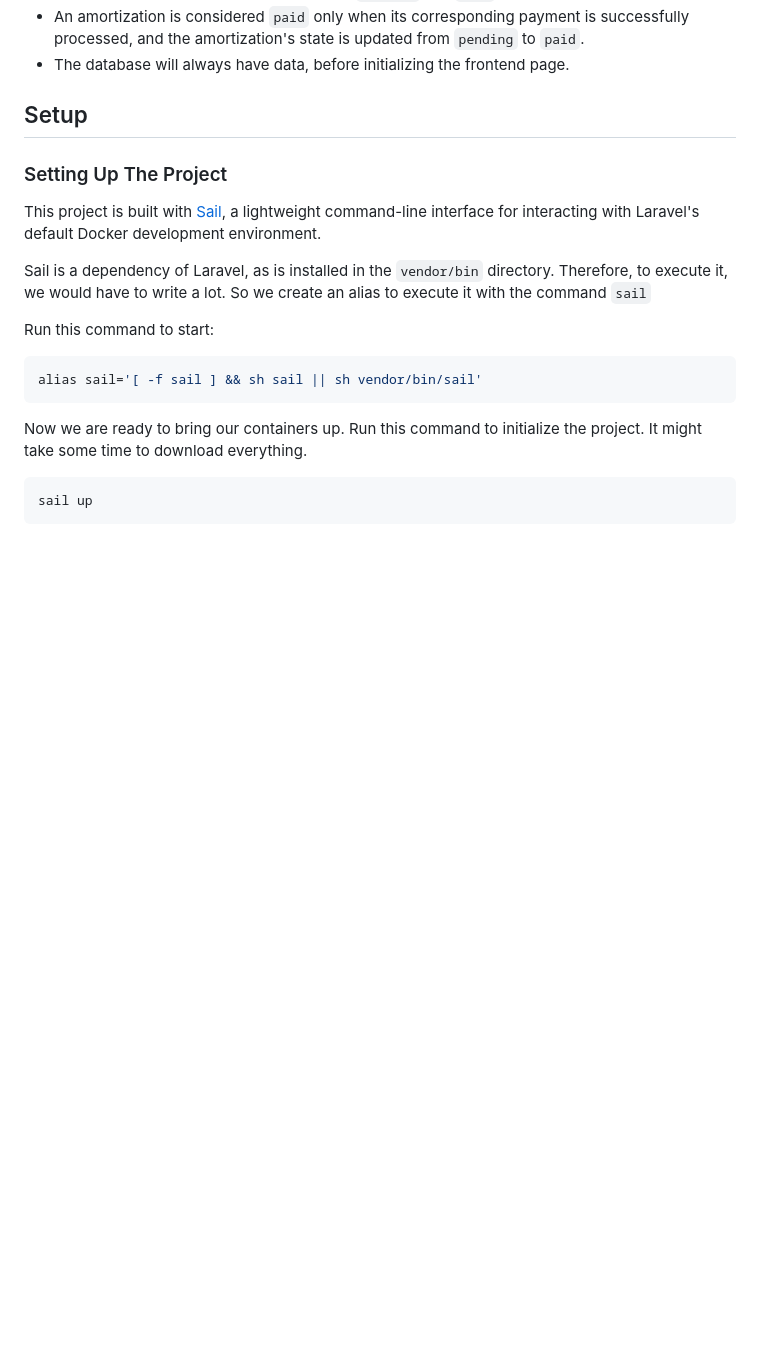
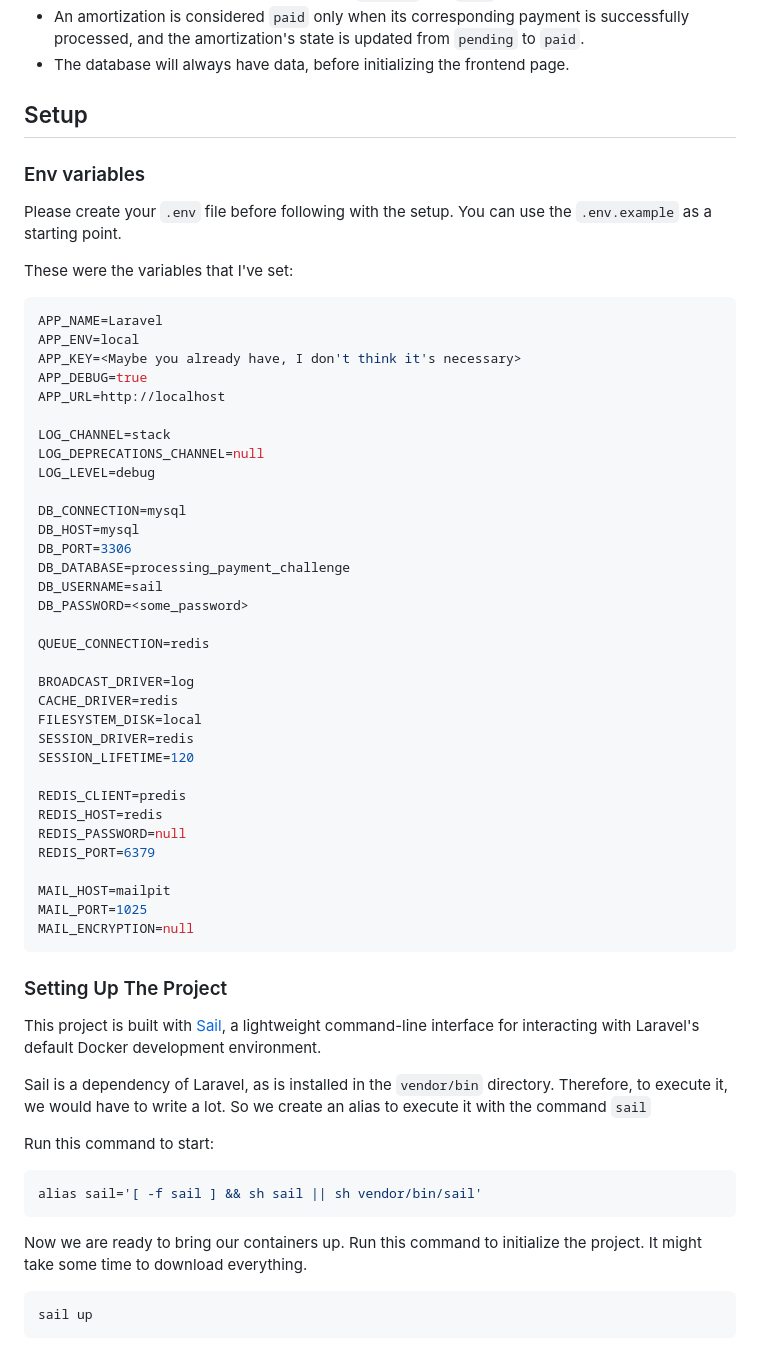
Before and after one commit to mikibakaiki/processing-payment-challenge, a Markdown page: README.md, the part around the change. GitHub-like rendering; blank space fills up the shorter version.

````diff
--- a/README.md
+++ b/README.md
@@ -15,6 +15,47 @@ This project implements a payment system that processes amortizations and paymen
 -   The database will always have data, before initializing the frontend page.
 
 ## Setup
+
+### Env variables
+Please create your `.env` file before following with the setup. You can use the `.env.example` as a starting point.
+
+These were the variables that I've set:
+
+```console
+APP_NAME=Laravel
+APP_ENV=local
+APP_KEY=<Maybe you already have, I don't think it's necessary>
+APP_DEBUG=true
+APP_URL=http://localhost
+
+LOG_CHANNEL=stack
+LOG_DEPRECATIONS_CHANNEL=null
+LOG_LEVEL=debug
+
+DB_CONNECTION=mysql
+DB_HOST=mysql
+DB_PORT=3306
+DB_DATABASE=processing_payment_challenge
+DB_USERNAME=sail
+DB_PASSWORD=<some_password>
+
+QUEUE_CONNECTION=redis
+
+BROADCAST_DRIVER=log
+CACHE_DRIVER=redis
+FILESYSTEM_DISK=local
+SESSION_DRIVER=redis
+SESSION_LIFETIME=120
+
+REDIS_CLIENT=predis
+REDIS_HOST=redis
+REDIS_PASSWORD=null
+REDIS_PORT=6379
+
+MAIL_HOST=mailpit
+MAIL_PORT=1025
+MAIL_ENCRYPTION=null
+```
 
 ### Setting Up The Project
 
````
